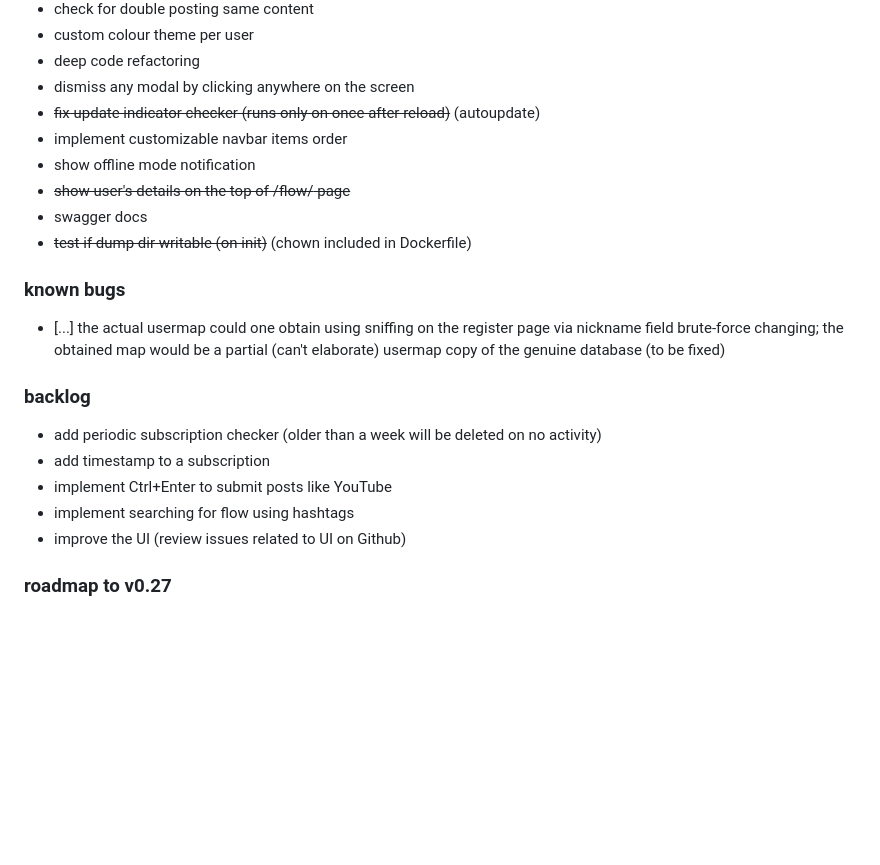
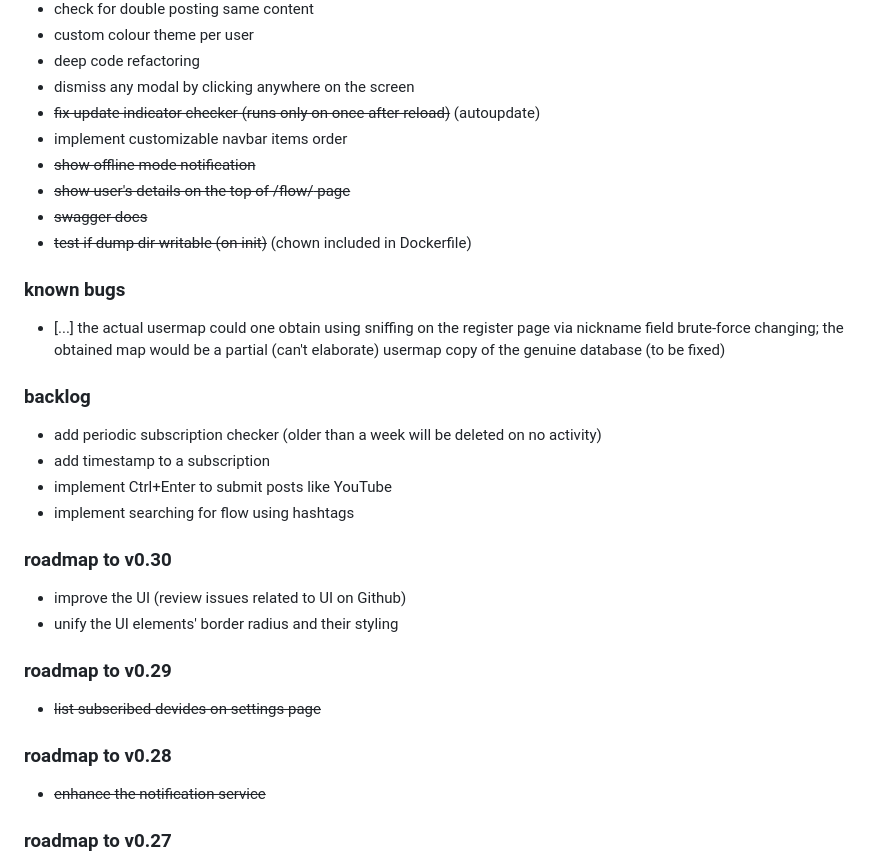
Before and after one commit to krustowski/littr, a Markdown page: README.md, the part around the change. Drawn GitHub-style; blank space fills up the shorter version.

```diff
--- a/README.md
+++ b/README.md
@@ -158,9 +158,9 @@ Successfully copied 3.07kB to /home/user/litter-go/run_data/
 + dismiss any modal by clicking anywhere on the screen
 + ~~fix update indicator checker (runs only on once after reload)~~ (autoupdate)
 + implement customizable navbar items order
-+ show offline mode notification
++ ~~show offline mode notification~~
 + ~~show user's details on the top of /flow/<username> page~~
-+ swagger docs
++ ~~swagger docs~~
 + ~~test if dump dir writable (on init)~~ (chown included in Dockerfile)
 
 ### known bugs
@@ -171,7 +171,16 @@ Successfully copied 3.07kB to /home/user/litter-go/run_data/
 + add timestamp to a subscription
 + implement Ctrl+Enter to submit posts like YouTube
 + implement searching for flow using hashtags
+
+### roadmap to v0.30
 + improve the UI (review issues related to UI on Github)
++ unify the UI elements' border radius and their styling
+
+### roadmap to v0.29
++ ~~list subscribed devides on settings page~~
+
+### roadmap to v0.28
++ ~~enhance the notification service~~
 
 ### roadmap to v0.27
 + implement mailing (verification mails) on backend
```
